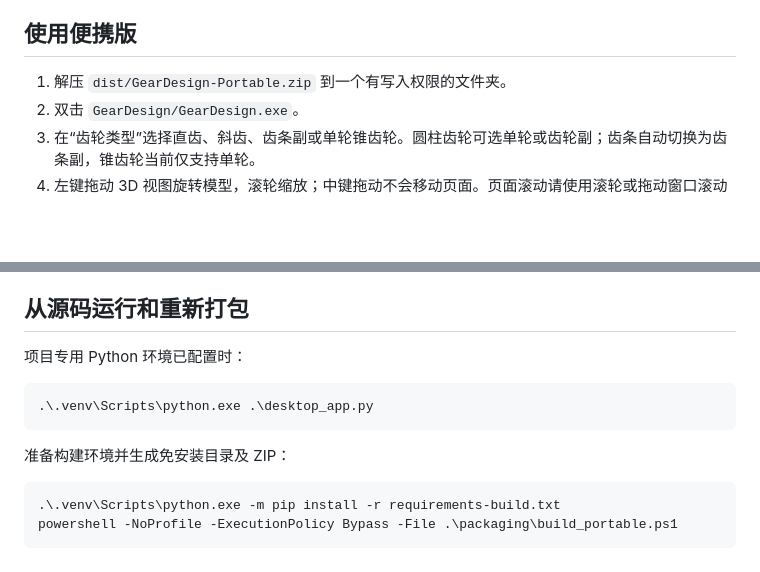
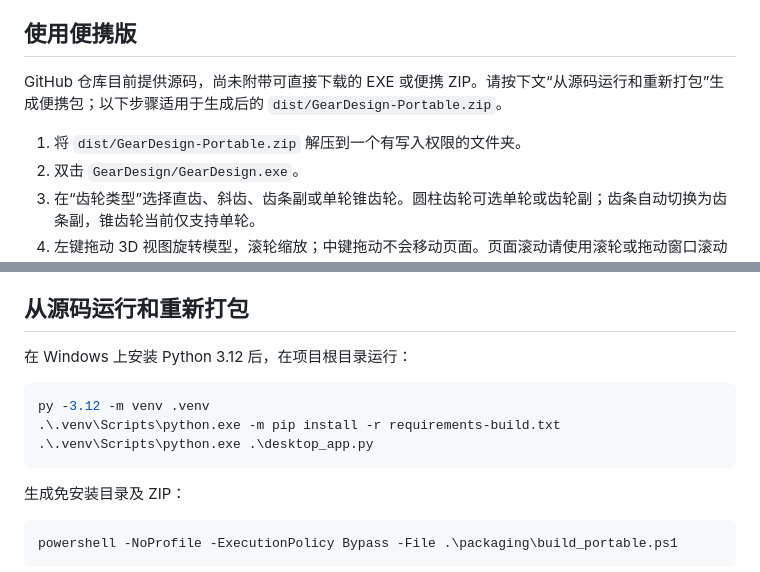
Before and after one commit to black46-cpu/gear-design-assistant, a Markdown page: README.md, 2 parts joined by grey strips. GitHub-like rendering; blank space fills up the shorter version.

Commit message:
Clarify source build and portable package steps

````diff
--- a/README.md
+++ b/README.md
@@ -28,7 +28,9 @@
 
 ## 使用便携版
 
-1. 解压 `dist/GearDesign-Portable.zip` 到一个有写入权限的文件夹。
+GitHub 仓库目前提供源码，尚未附带可直接下载的 EXE 或便携 ZIP。请按下文“从源码运行和重新打包”生成便携包；以下步骤适用于生成后的 `dist/GearDesign-Portable.zip`。
+
+1. 将 `dist/GearDesign-Portable.zip` 解压到一个有写入权限的文件夹。
 2. 双击 `GearDesign/GearDesign.exe`。
 3. 在“齿轮类型”选择直齿、斜齿、齿条副或单轮锥齿轮。圆柱齿轮可选单轮或齿轮副；齿条自动切换为齿条副，锥齿轮当前仅支持单轮。
 4. 左键拖动 3D 视图旋转模型，滚轮缩放；中键拖动不会移动页面。页面滚动请使用滚轮或拖动窗口滚动条；选择“俯视”切换正视观察。
@@ -41,16 +43,17 @@
 
 ## 从源码运行和重新打包
 
-项目专用 Python 环境已配置时：
+在 Windows 上安装 Python 3.12 后，在项目根目录运行：
 
 ```powershell
+py -3.12 -m venv .venv
+.\.venv\Scripts\python.exe -m pip install -r requirements-build.txt
 .\.venv\Scripts\python.exe .\desktop_app.py
 ```
 
-准备构建环境并生成免安装目录及 ZIP：
+生成免安装目录及 ZIP：
 
 ```powershell
-.\.venv\Scripts\python.exe -m pip install -r requirements-build.txt
 powershell -NoProfile -ExecutionPolicy Bypass -File .\packaging\build_portable.ps1
 ```
 
````
